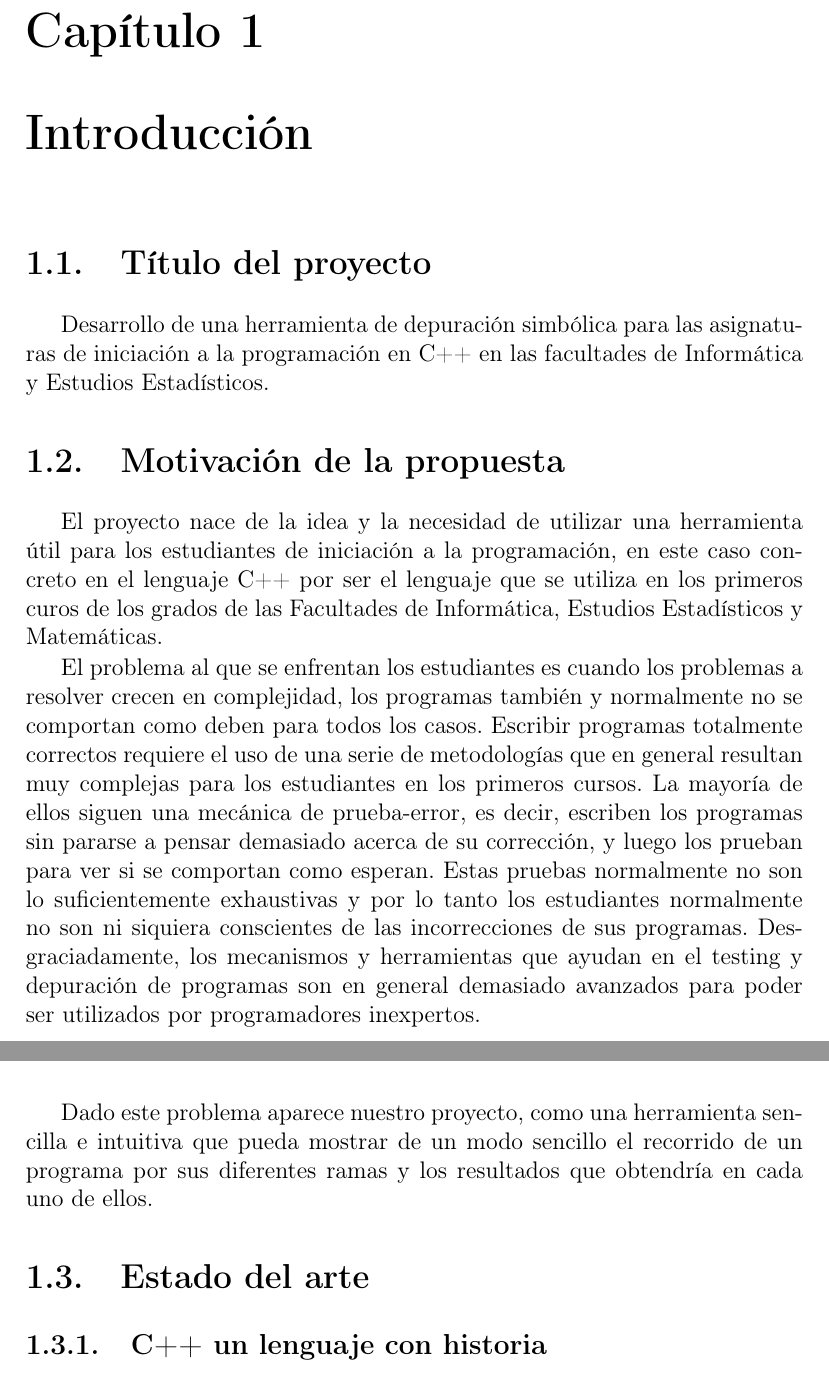
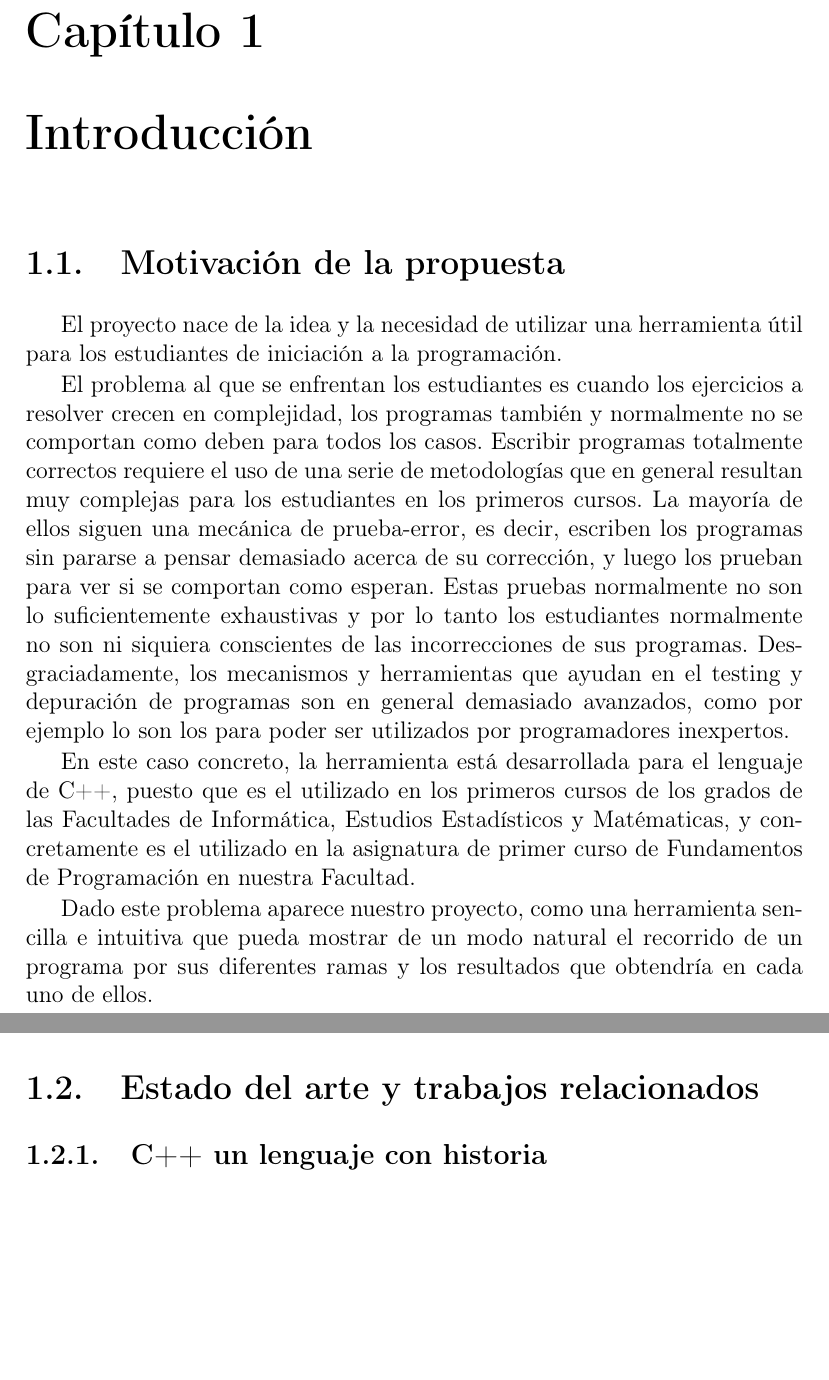
Before and after one commit to Si1314/memoria, a LaTeX thesis (Tesis.tex, which reads Capitulos/01Capitulo1.tex): two parts of pages 15 and 16 of 46 before the commit and two parts of pages 15 and 16 of 45 after it, joined at a grey line, cut so that both start at the same text, the shorter picture padded with empty space. Compiled offline with pdfLaTeX; the source files are stored in an older character set and shown here as Unicode; a LaTeX package or settings file that is missing is left out.

Commit message:
Cambios en introduccion

```diff
--- a/Capitulos/01Capitulo1.tex
+++ b/Capitulos/01Capitulo1.tex
@@ -7,25 +7,20 @@
 \chapter{Introducción}
 
 %-------------------------------------------------------------------
-\section{Título del proyecto}
-%-------------------------------------------------------------------
-\label{cap1:sec:introduccion}
-
-Desarrollo de una herramienta de depuración simbólica para las asignaturas de iniciación a la programación en C++ en las facultades de Informática y Estudios Estadísticos.
-
-%-------------------------------------------------------------------
 \section{Motivación de la propuesta}
 %-------------------------------------------------------------------
 \label{cap1:sec:motivacion}
 
-El proyecto nace de la idea y la necesidad de utilizar una herramienta útil para los estudiantes de iniciación a la programación, en este caso concreto en el lenguaje C++ por ser el lenguaje que se utiliza en los primeros curos de los grados de las Facultades de Informática, Estudios Estadísticos y Matemáticas.
+El proyecto nace de la idea y la necesidad de utilizar una herramienta útil para los estudiantes de iniciación a la programación.
 
-El problema al que se enfrentan los estudiantes es cuando los problemas a resolver crecen en complejidad, los programas también y normalmente no se comportan como deben para todos los casos. Escribir programas totalmente correctos requiere el uso de una serie de metodologías que en general resultan muy complejas para los estudiantes en los primeros cursos. La mayoría de ellos siguen una mecánica de prueba-error, es decir, escriben los programas sin pararse a pensar demasiado acerca de su corrección, y luego los prueban para ver si se comportan como esperan. Estas pruebas normalmente no son lo suficientemente exhaustivas y por lo tanto los estudiantes normalmente no son ni siquiera conscientes de las incorrecciones de sus programas. Desgraciadamente, los mecanismos y herramientas que ayudan en el testing y depuración de programas son en general demasiado avanzados para poder ser utilizados por programadores inexpertos.
+El problema al que se enfrentan los estudiantes es cuando los ejercicios a resolver crecen en complejidad, los programas también y normalmente no se comportan como deben para todos los casos. Escribir programas totalmente correctos requiere el uso de una serie de metodologías que en general resultan muy complejas para los estudiantes en los primeros cursos. La mayoría de ellos siguen una mecánica de prueba-error, es decir, escriben los programas sin pararse a pensar demasiado acerca de su corrección, y luego los prueban para ver si se comportan como esperan. Estas pruebas normalmente no son lo suficientemente exhaustivas y por lo tanto los estudiantes normalmente no son ni siquiera conscientes de las incorrecciones de sus programas. Desgraciadamente, los mecanismos y herramientas que ayudan en el testing y depuración de programas son en general demasiado avanzados, como por ejemplo lo son los para poder ser utilizados por programadores inexpertos.
 
-Dado este problema aparece nuestro proyecto, como una herramienta sencilla e intuitiva que pueda mostrar de un modo sencillo el recorrido de un programa por sus diferentes ramas y los resultados que obtendría en cada uno de ellos.
+En este caso concreto, la herramienta está desarrollada para el lenguaje de C++, puesto que es el utilizado en los primeros cursos de los grados de las Facultades de Informática, Estudios Estadísticos y Matématicas, y concretamente es el utilizado en la asignatura de primer curso de Fundamentos de Programación en nuestra Facultad.
+
+Dado este problema aparece nuestro proyecto, como una herramienta sencilla e intuitiva que pueda mostrar de un modo natural el recorrido de un programa por sus diferentes ramas y los resultados que obtendría en cada uno de ellos.
 
 %-------------------------------------------------------------------
-\section{Estado del arte}
+\section{Estado del arte y trabajos relacionados}
 %-------------------------------------------------------------------
 \label{cap1:sec:estado}
 
```
Also changed, not shown: Capitulos/01Capitulo1.tex (31 more changed lines).
